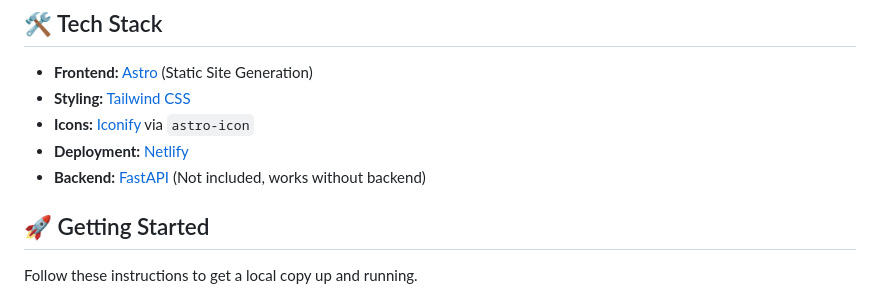
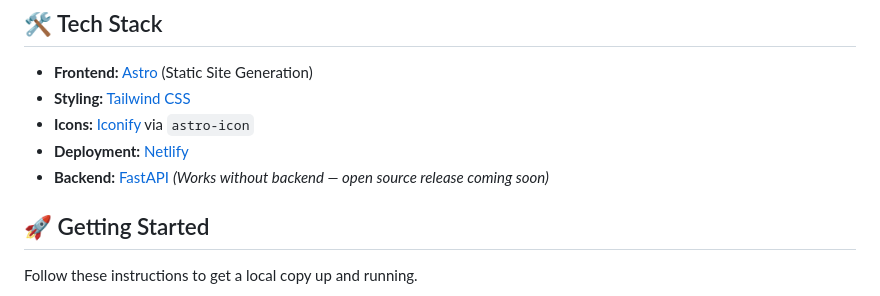
Before and after one commit to savaqe21/savaqe21.github.io, a Markdown page: README.md, the part around the change. GitHub-like rendering.

Commit message:
Updated description in README

```diff
--- a/README.md
+++ b/README.md
@@ -18,7 +18,7 @@ A high-performance, responsive portfolio built with **Astro**, **Tailwind CSS**,
 - **Styling:** [Tailwind CSS](https://tailwindcss.com/)
 - **Icons:** [Iconify](https://iconify.design/) via `astro-icon`
 - **Deployment:** [Netlify](https://www.netlify.com)
-- **Backend:** [FastAPI](https://fastapi.tiangolo.com/) (Not included, works without backend)
+- **Backend:** [FastAPI](https://fastapi.tiangolo.com/) *(Works without backend — open source release coming soon)*
 
 ## 🚀 Getting Started
 Follow these instructions to get a local copy up and running.
```
